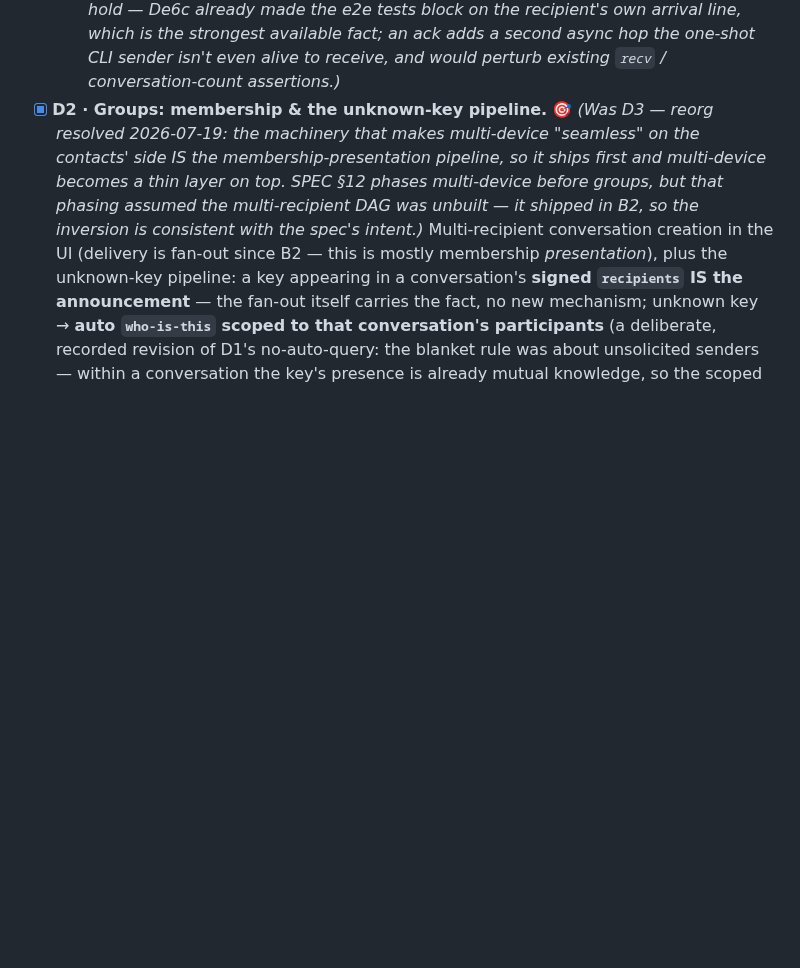
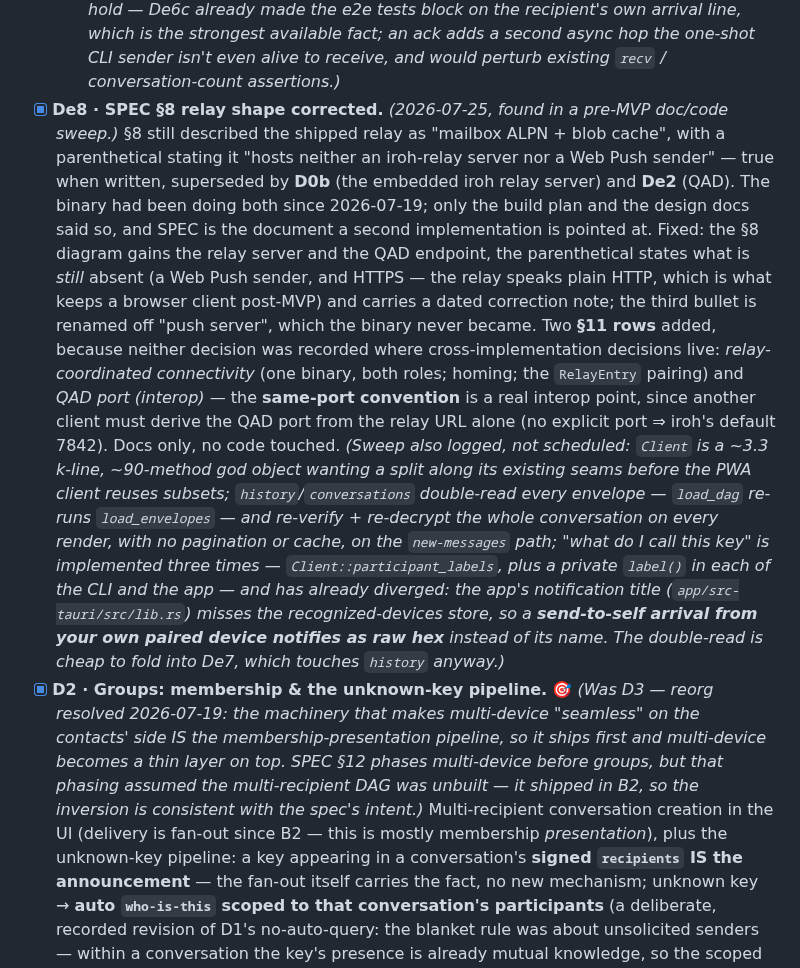
Before and after one commit to netrome/zink, a Markdown page: docs/design/mvp-build-plan.md, the part around the change. Rendered like a GitHub page; blank space fills up the shorter version.

```diff
--- a/docs/design/mvp-build-plan.md
+++ b/docs/design/mvp-build-plan.md
@@ -1012,6 +1012,35 @@ want structured variants once the UI branches on failure kind (✅ resolved —
   strongest available fact; an ack adds a second async hop the one-shot CLI
   sender isn't even alive to receive, and would perturb existing `recv` /
   conversation-count assertions.)*
+- [x] **De8 · SPEC §8 relay shape corrected.** *(2026-07-25, found in a
+  pre-MVP doc/code sweep.)* §8 still described the shipped relay as "mailbox
+  ALPN + blob cache", with a parenthetical stating it "hosts neither an
+  iroh-relay server nor a Web Push sender" — true when written, superseded by
+  **D0b** (the embedded iroh relay server) and **De2** (QAD). The binary had
+  been doing both since 2026-07-19; only the build plan and the design docs
+  said so, and SPEC is the document a second implementation is pointed at.
+  Fixed: the §8 diagram gains the relay server and the QAD endpoint, the
+  parenthetical states what is *still* absent (a Web Push sender, and HTTPS —
+  the relay speaks plain HTTP, which is what keeps a browser client post-MVP)
+  and carries a dated correction note; the third bullet is renamed off "push
+  server", which the binary never became. Two **§11 rows** added, because
+  neither decision was recorded where cross-implementation decisions live:
+  *relay-coordinated connectivity* (one binary, both roles; homing; the
+  `RelayEntry` pairing) and *QAD port (interop)* — the **same-port
+  convention** is a real interop point, since another client must derive the
+  QAD port from the relay URL alone (no explicit port ⇒ iroh's default 7842).
+  Docs only, no code touched. *(Sweep also logged, not scheduled: `Client` is
+  a ~3.3 k-line, ~90-method god object wanting a split along its existing
+  seams before the PWA client reuses subsets; `history`/`conversations`
+  double-read every envelope — `load_dag` re-runs `load_envelopes` — and
+  re-verify + re-decrypt the whole conversation on every render, with no
+  pagination or cache, on the `new-messages` path; "what do I call this key"
+  is implemented three times — `Client::participant_labels`, plus a private
+  `label()` in each of the CLI and the app — and has already diverged: the
+  app's notification title (`app/src-tauri/src/lib.rs`) misses the
+  recognized-devices store, so a **send-to-self arrival from your own paired
+  device notifies as raw hex** instead of its name. The double-read is cheap
+  to fold into De7, which touches `history` anyway.)*
 - [x] **D2 · Groups: membership & the unknown-key pipeline.** 🎯 *(Was D3 —
   reorg resolved 2026-07-19: the machinery that makes multi-device "seamless"
   on the contacts' side IS the membership-presentation pipeline, so it ships
```
Also changed, not shown: docs/SPEC.md (+31 -20 lines).
